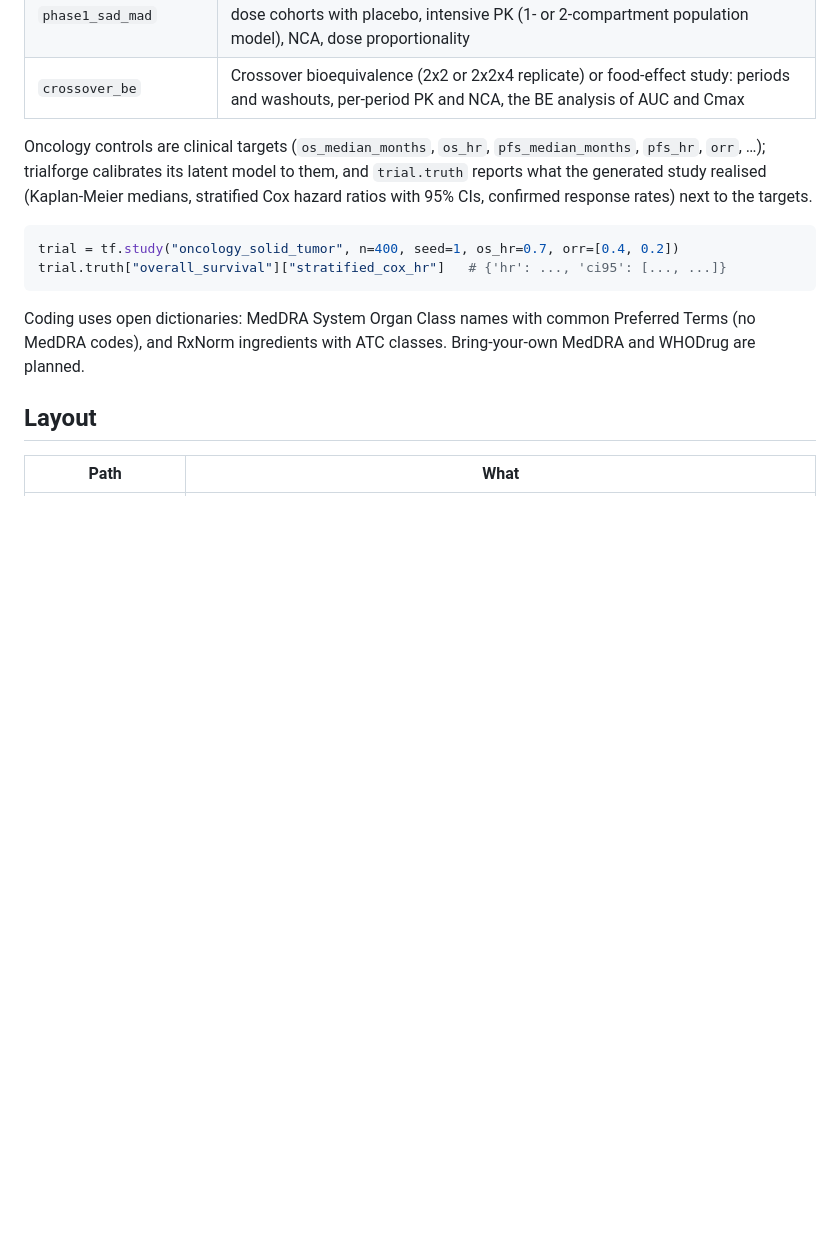
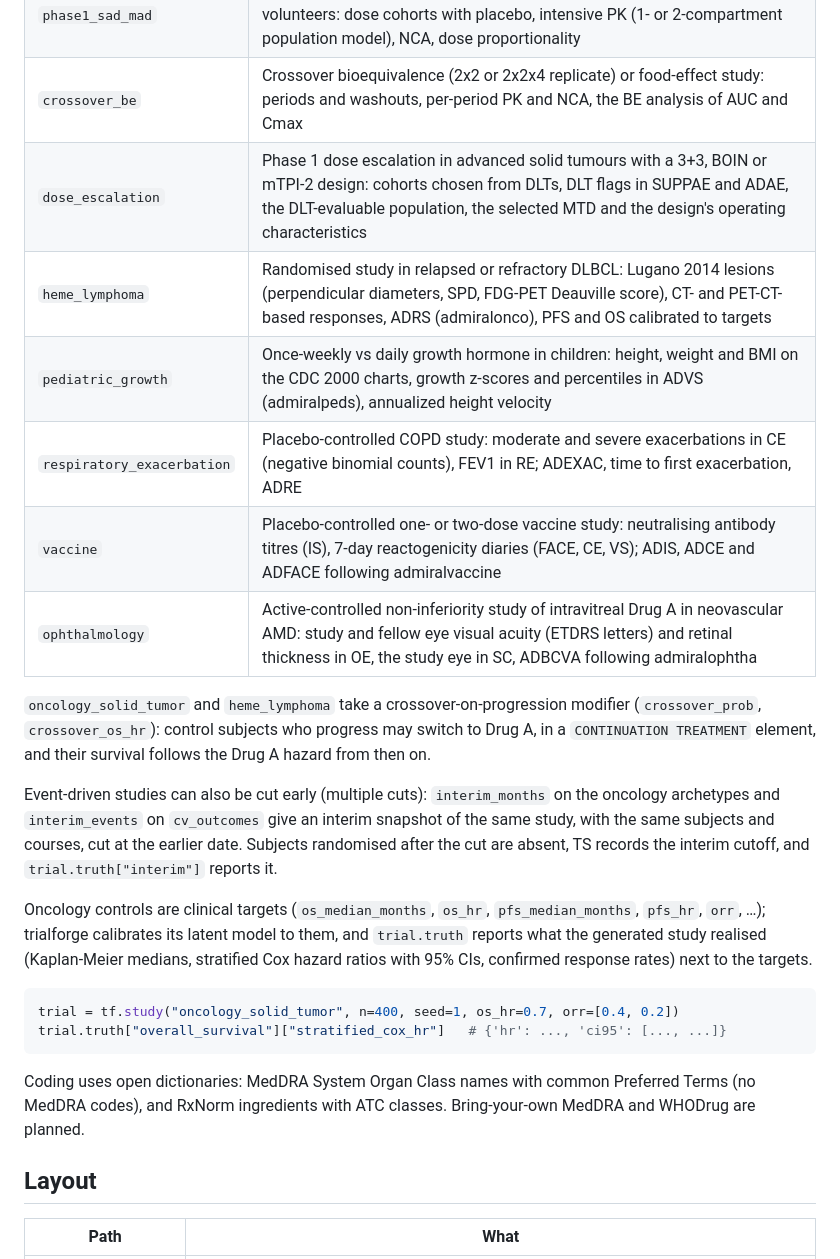
Before and after one commit to rich-iannone/trialforge, a Markdown page: README.md, the part around the change. GitHub-like rendering; blank space fills up the shorter version.

Commit message:
Document additional archetypes and interim cuts

```diff
--- a/README.md
+++ b/README.md
@@ -54,6 +54,21 @@ R's PKNCA, recomputed from trialforge's PC.
 | `oncology_solid_tumor` | Randomised solid-tumour study: RECIST 1.1 tumour assessments, confirmed response, progression and death, calibrated to target medians, hazard ratios and response rates |
 | `phase1_sad_mad` | First-in-human single or multiple ascending dose study in healthy volunteers: dose cohorts with placebo, intensive PK (1- or 2-compartment population model), NCA, dose proportionality |
 | `crossover_be` | Crossover bioequivalence (2x2 or 2x2x4 replicate) or food-effect study: periods and washouts, per-period PK and NCA, the BE analysis of AUC and Cmax |
+| `dose_escalation` | Phase 1 dose escalation in advanced solid tumours with a 3+3, BOIN or mTPI-2 design: cohorts chosen from DLTs, DLT flags in SUPPAE and ADAE, the DLT-evaluable population, the selected MTD and the design's operating characteristics |
+| `heme_lymphoma` | Randomised study in relapsed or refractory DLBCL: Lugano 2014 lesions (perpendicular diameters, SPD, FDG-PET Deauville score), CT- and PET-CT-based responses, ADRS (admiralonco), PFS and OS calibrated to targets |
+| `pediatric_growth` | Once-weekly vs daily growth hormone in children: height, weight and BMI on the CDC 2000 charts, growth z-scores and percentiles in ADVS (admiralpeds), annualized height velocity |
+| `respiratory_exacerbation` | Placebo-controlled COPD study: moderate and severe exacerbations in CE (negative binomial counts), FEV1 in RE; ADEXAC, time to first exacerbation, ADRE |
+| `vaccine` | Placebo-controlled one- or two-dose vaccine study: neutralising antibody titres (IS), 7-day reactogenicity diaries (FACE, CE, VS); ADIS, ADCE and ADFACE following admiralvaccine |
+| `ophthalmology` | Active-controlled non-inferiority study of intravitreal Drug A in neovascular AMD: study and fellow eye visual acuity (ETDRS letters) and retinal thickness in OE, the study eye in SC, ADBCVA following admiralophtha |
+
+`oncology_solid_tumor` and `heme_lymphoma` take a crossover-on-progression modifier
+(`crossover_prob`, `crossover_os_hr`): control subjects who progress may switch to Drug A, in a
+`CONTINUATION TREATMENT` element, and their survival follows the Drug A hazard from then on.
+
+Event-driven studies can also be cut early (multiple cuts): `interim_months` on the oncology
+archetypes and `interim_events` on `cv_outcomes` give an interim snapshot of the same study,
+with the same subjects and courses, cut at the earlier date. Subjects randomised after the cut
+are absent, TS records the interim cutoff, and `trial.truth["interim"]` reports it.
 
 Oncology controls are clinical targets (`os_median_months`, `os_hr`, `pfs_median_months`,
 `pfs_hr`, `orr`, …); trialforge calibrates its latent model to them, and `trial.truth` reports
```
